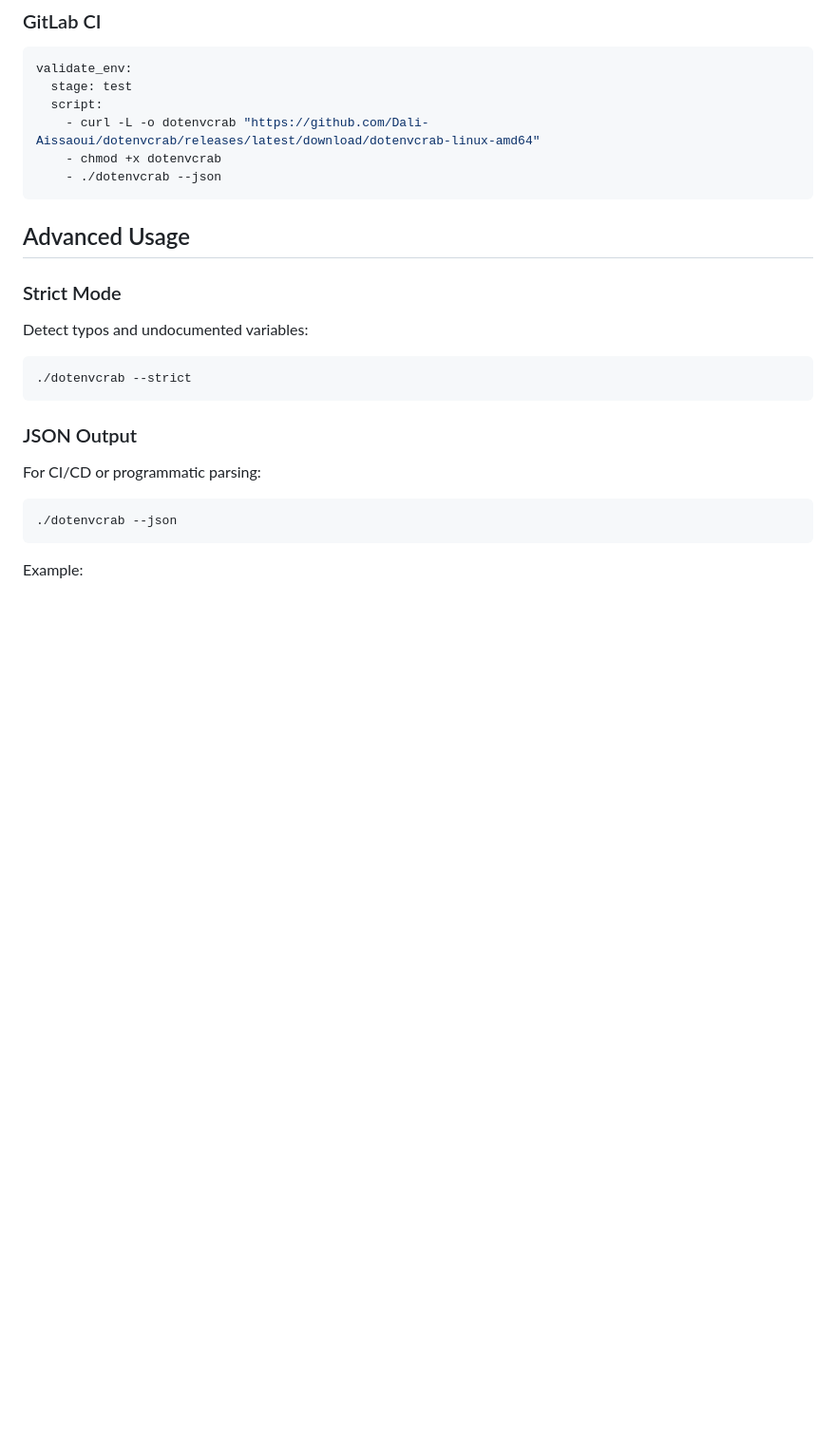
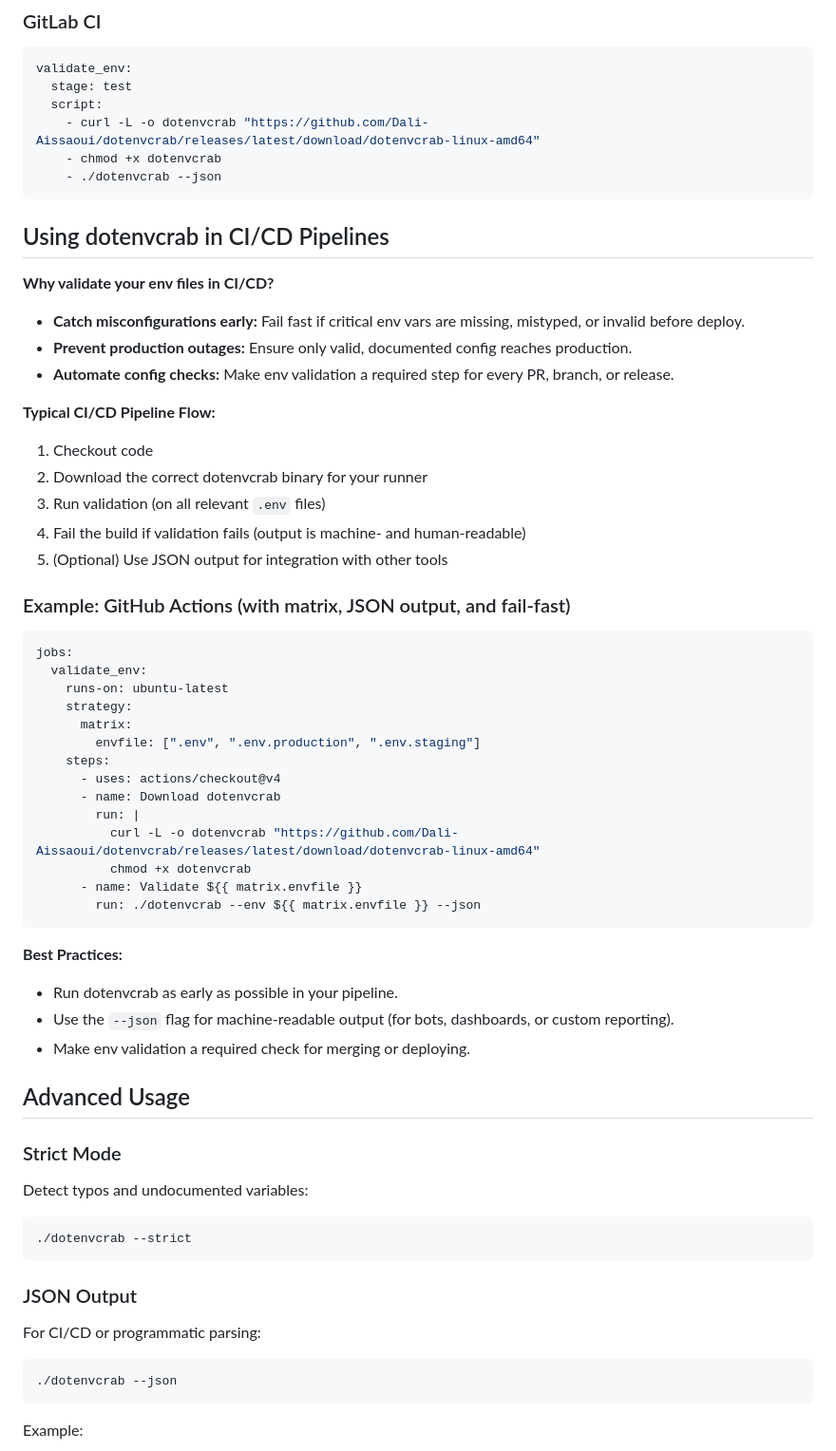
Before and after one commit to Dali-Aissaoui/dotenvcrab, a Markdown page: README.md, the part around the change printed below. Shown: that part at 95% size. Rendered like a GitHub page; blank space fills up the shorter version.

````diff
--- a/README.md
+++ b/README.md
@@ -382,6 +511,47 @@ validate_env:
     - chmod +x dotenvcrab
     - ./dotenvcrab --json
 ```
+
+## Using dotenvcrab in CI/CD Pipelines
+
+**Why validate your env files in CI/CD?**
+
+- **Catch misconfigurations early:** Fail fast if critical env vars are missing, mistyped, or invalid before deploy.
+- **Prevent production outages:** Ensure only valid, documented config reaches production.
+- **Automate config checks:** Make env validation a required step for every PR, branch, or release.
+
+**Typical CI/CD Pipeline Flow:**
+
+1. Checkout code
+2. Download the correct dotenvcrab binary for your runner
+3. Run validation (on all relevant `.env` files)
+4. Fail the build if validation fails (output is machine- and human-readable)
+5. (Optional) Use JSON output for integration with other tools
+
+### Example: GitHub Actions (with matrix, JSON output, and fail-fast)
+
+```yaml
+jobs:
+  validate_env:
+    runs-on: ubuntu-latest
+    strategy:
+      matrix:
+        envfile: [".env", ".env.production", ".env.staging"]
+    steps:
+      - uses: actions/checkout@v4
+      - name: Download dotenvcrab
+        run: |
+          curl -L -o dotenvcrab "https://github.com/Dali-Aissaoui/dotenvcrab/releases/latest/download/dotenvcrab-linux-amd64"
+          chmod +x dotenvcrab
+      - name: Validate ${{ matrix.envfile }}
+        run: ./dotenvcrab --env ${{ matrix.envfile }} --json
+```
+
+**Best Practices:**
+
+- Run dotenvcrab as early as possible in your pipeline.
+- Use the `--json` flag for machine-readable output (for bots, dashboards, or custom reporting).
+- Make env validation a required check for merging or deploying.
 
 ## Advanced Usage
 
````
Also changed, not shown: other parts of README.md (+142 -13 lines).
